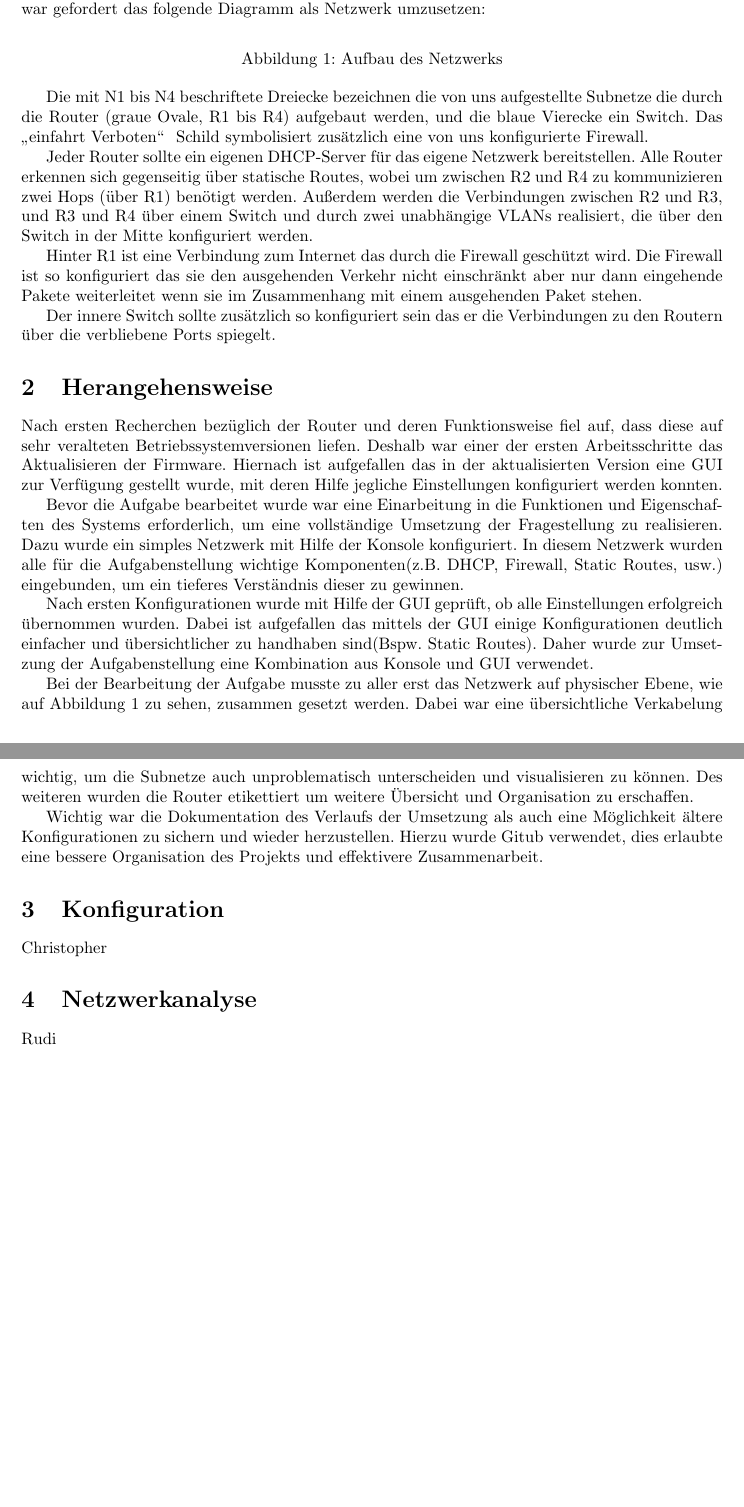
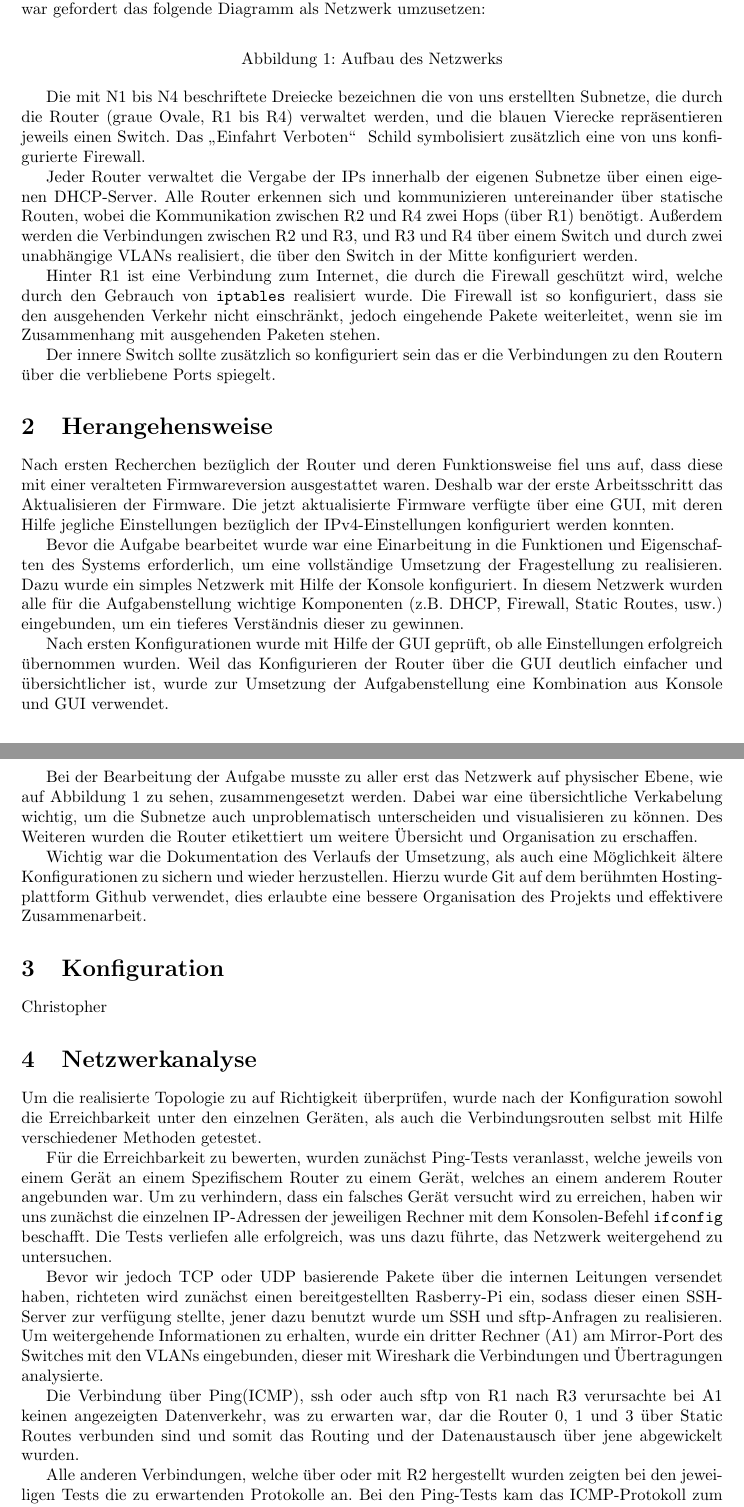
Before and after one commit to AaronWinziers/EdgeRouterConfigs, a LaTeX paper (documentation.tex): two parts of pages 1 and 2 of 2, joined at a grey line, cut so that both start at the same text, the shorter picture padded with empty space. Compiled offline with pdfLaTeX.

Commit message:
correcting spelling errors

```diff
--- a/documentation.tex
+++ b/documentation.tex
@@ -32,65 +32,96 @@ Diagramm als Netzwerk umzusetzen:
 \end{figure}
 \par
 Die mit N1 bis N4 beschriftete Dreiecke bezeichnen die von uns
-aufgestellte Subnetze die durch die Router (graue Ovale, R1 bis R4)
-aufgebaut werden, und die blaue Vierecke ein Switch. Das \glqq
-einfahrt Verboten\grqq~ Schild symbolisiert zusätzlich eine von uns
-konfigurierte Firewall.
+erstellten Subnetze, die durch die Router (graue Ovale, R1 bis R4)
+verwaltet werden, und die blauen Vierecke repräsentieren jeweils einen
+Switch. Das \glqq Einfahrt Verboten\grqq~ Schild symbolisiert
+zusätzlich eine von uns konfigurierte Firewall.
 \par
-Jeder Router sollte ein eigenen DHCP-Server für das eigene Netzwerk
-bereitstellen. Alle Router erkennen sich gegenseitig über statische
-Routes, wobei um zwischen R2 und R4 zu kommunizieren zwei Hops (über
-R1) benötigt werden. Außerdem werden die Verbindungen zwischen R2 und
-R3, und R3 und R4 über einem Switch und durch zwei unabhängige VLANs
-realisiert, die über den Switch in der Mitte konfiguriert werden.
+Jeder Router verwaltet die Vergabe der IPs innerhalb der eigenen
+Subnetze über einen eigenen DHCP-Server. Alle Router erkennen sich und
+kommunizieren untereinander über statische Routen, wobei die
+Kommunikation zwischen R2 und R4 zwei Hops (über R1) benötigt.
+Außerdem werden die Verbindungen zwischen R2 und R3, und R3 und R4
+über einem Switch und durch zwei unabhängige VLANs realisiert, die
+über den Switch in der Mitte konfiguriert werden.
 \par
-Hinter R1 ist eine Verbindung zum Internet das durch die Firewall
-geschützt wird. Die Firewall ist so konfiguriert das sie den
-ausgehenden Verkehr nicht einschränkt aber nur dann eingehende Pakete
-weiterleitet wenn sie im Zusammenhang mit einem ausgehenden Paket
-stehen.
+Hinter R1 ist eine Verbindung zum Internet, die durch die Firewall
+geschützt wird, welche durch den Gebrauch von \texttt{iptables}
+realisiert wurde. Die Firewall ist so konfiguriert, dass sie den
+ausgehenden Verkehr nicht einschränkt, jedoch eingehende Pakete
+weiterleitet, wenn sie im Zusammenhang mit ausgehenden Paketen stehen.
 \par
 Der innere Switch sollte zusätzlich so konfiguriert sein das er die
 Verbindungen zu den Routern über die verbliebene Ports spiegelt.
 
 \section{Herangehensweise}
-Nach ersten Recherchen bezüglich der Router und deren
-Funktionsweise fiel auf, dass diese auf sehr veralteten
-Betriebssystemversionen liefen. Deshalb war einer der ersten
-Arbeitsschritte das Aktualisieren der Firmware. Hiernach ist
-aufgefallen das in der aktualisierten Version eine GUI zur
-Verfügung gestellt wurde, mit deren Hilfe jegliche
-Einstellungen konfiguriert werden konnten.
+Nach ersten Recherchen bezüglich der Router und deren Funktionsweise
+fiel uns auf, dass diese mit einer veralteten Firmwareversion
+ausgestattet waren. Deshalb war der erste Arbeitsschritt das
+Aktualisieren der Firmware. Die jetzt aktualisierte Firmware verfügte
+über eine GUI, mit deren Hilfe jegliche Einstellungen bezüglich der
+IPv4-Einstellungen konfiguriert werden konnten.
 \par
 Bevor die Aufgabe bearbeitet wurde war eine Einarbeitung in die
 Funktionen und Eigenschaften des Systems erforderlich, um eine
 vollständige Umsetzung der Fragestellung zu realisieren. Dazu wurde
 ein simples Netzwerk mit Hilfe der Konsole konfiguriert. In diesem
 Netzwerk wurden alle für die Aufgabenstellung wichtige
-Komponenten(z.B. DHCP, Firewall, Static Routes, usw.) eingebunden, um
+Komponenten (z.B. DHCP, Firewall, Static Routes, usw.) eingebunden, um
 ein tieferes Verständnis dieser zu gewinnen.
 \par
 Nach ersten Konfigurationen wurde mit Hilfe der GUI geprüft, ob alle
-Einstellungen erfolgreich übernommen wurden. Dabei ist aufgefallen das
-mittels der GUI einige Konfigurationen deutlich einfacher und
-übersichtlicher zu handhaben sind(Bspw. Static Routes). Daher wurde
-zur Umsetzung der Aufgabenstellung eine Kombination aus Konsole und
-GUI verwendet.
+Einstellungen erfolgreich übernommen wurden. Weil das Konfigurieren
+der Router über die GUI deutlich einfacher und übersichtlicher ist,
+wurde zur Umsetzung der Aufgabenstellung eine Kombination aus Konsole
+und GUI verwendet.
 \par
 Bei der Bearbeitung der Aufgabe musste zu aller erst das Netzwerk auf
-physischer Ebene, wie auf Abbildung 1 zu sehen, zusammen gesetzt
+physischer Ebene, wie auf Abbildung 1 zu sehen, zusammengesetzt
 werden. Dabei war eine übersichtliche Verkabelung wichtig, um die
 Subnetze auch unproblematisch unterscheiden und visualisieren zu
-können. Des weiteren wurden die Router etikettiert um weitere
+können. Des Weiteren wurden die Router etikettiert um weitere
 Übersicht und Organisation zu erschaffen.
 \par
-Wichtig war die Dokumentation des Verlaufs der Umsetzung als auch eine
-Möglichkeit ältere Konfigurationen zu sichern und wieder
-herzustellen. Hierzu wurde Gitub verwendet, dies erlaubte eine bessere
-Organisation des Projekts und effektivere Zusammenarbeit.
+Wichtig war die Dokumentation des Verlaufs der Umsetzung, als auch
+eine Möglichkeit ältere Konfigurationen zu sichern und wieder
+herzustellen. Hierzu wurde Git auf dem berühmten Hostingplattform
+Github verwendet, dies erlaubte eine bessere Organisation des Projekts
+und effektivere Zusammenarbeit.
 
 
 \section{Konfiguration}Christopher
 
 
-\section{Netzwerkanalyse}Rudi
+\section{Netzwerkanalyse}
+Um die realisierte Topologie zu auf Richtigkeit überprüfen, wurde nach
+der Konfiguration sowohl die Erreichbarkeit unter den einzelnen
+Geräten, als auch die Verbindungsrouten selbst mit Hilfe verschiedener
+Methoden getestet.
+\par
+Für die Erreichbarkeit zu bewerten, wurden zunächst Ping-Tests
+veranlasst, welche jeweils von einem Gerät an einem Spezifischem
+Router zu einem Gerät, welches an einem anderem Router angebunden
+war. Um zu verhindern, dass ein falsches Gerät versucht wird zu
+erreichen, haben wir uns zunächst die einzelnen IP-Adressen der
+jeweiligen Rechner mit dem Konsolen-Befehl \texttt{ifconfig} beschafft. Die
+Tests verliefen alle erfolgreich, was uns dazu führte, das Netzwerk
+weitergehend zu untersuchen.
+\par
+Bevor wir jedoch TCP oder UDP basierende Pakete über die internen
+Leitungen versendet haben, richteten wird zunächst einen
+bereitgestellten Rasberry-Pi ein, sodass dieser einen SSH-Server zur
+verfügung stellte, jener dazu benutzt wurde um SSH und sftp-Anfragen
+zu realisieren. Um weitergehende Informationen zu erhalten, wurde ein
+dritter Rechner (A1) am Mirror-Port des Switches mit den VLANs
+eingebunden, dieser mit Wireshark die Verbindungen und Übertragungen
+analysierte.
+\par
+Die Verbindung über Ping(ICMP), ssh oder auch sftp von R1 nach R3
+verursachte bei A1 keinen angezeigten Datenverkehr, was zu erwarten
+war, dar die Router 0, 1 und 3 über Static Routes verbunden sind und
+somit das Routing und der Datenaustausch über jene abgewickelt wurden.
+\par
+Alle anderen Verbindungen, welche über oder mit R2 hergestellt wurden
+zeigten bei den jeweiligen Tests die zu erwartenden Protokolle an. Bei
+den Ping-Tests kam das ICMP-Protokoll zum tragen. Bei den SSH und SFTP
```
Also changed, not shown: documentation.tex (6 more changed lines).
